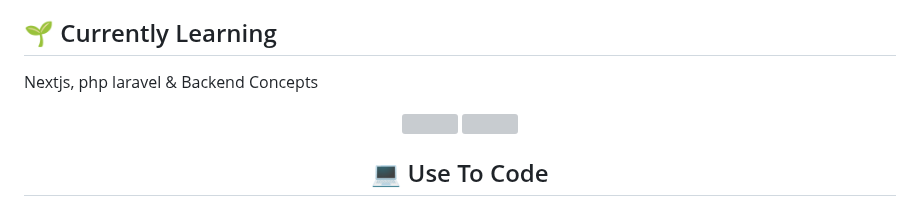
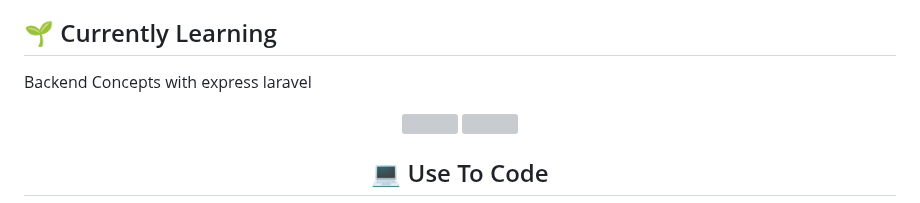
Before and after one commit to Mufacoderz/Mufacoderz, a Markdown page: README.md, the part around the change. GitHub-like rendering; grey boxes are pictures that could not be loaded.

```diff
--- a/README.md
+++ b/README.md
@@ -22,7 +22,7 @@ Welcome to my GitHub profile! I am a 20yo information systems student, located i
 - 🎯 My goal is to become a .....Penghuni Surga
 
 ## 🌱 Currently Learning
-Nextjs, php laravel & Backend Concepts
+Backend Concepts with express laravel
 
 <p align="center">
   <img src="https://media0.giphy.com/media/v1.Y2lkPTc5MGI3NjExZHhvbm1heGs5eGF3bTJlN2l2emxsbzd2cXFkdXUxaXFraHQ4cjd0cyZlcD12MV9pbnRlcm5hbF9naWZfYnlfaWQmY3Q9Zw/xni0PWO8GKtttaoa5R/giphy.gif" width="430">
```
